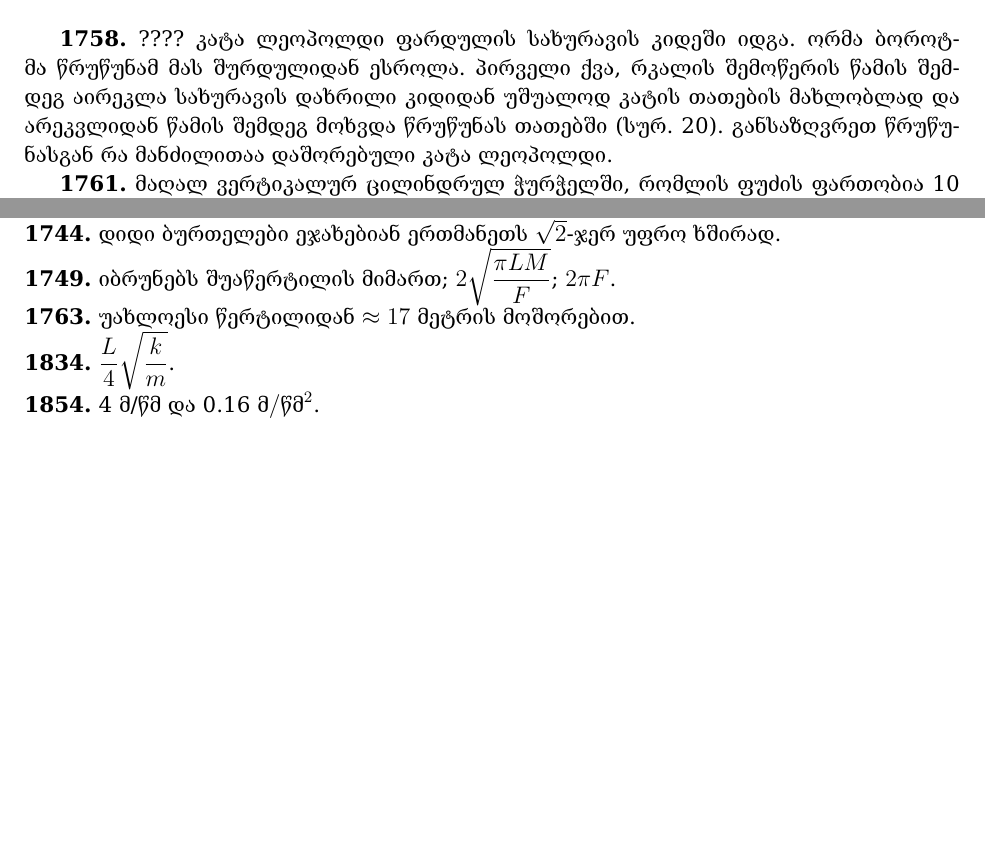
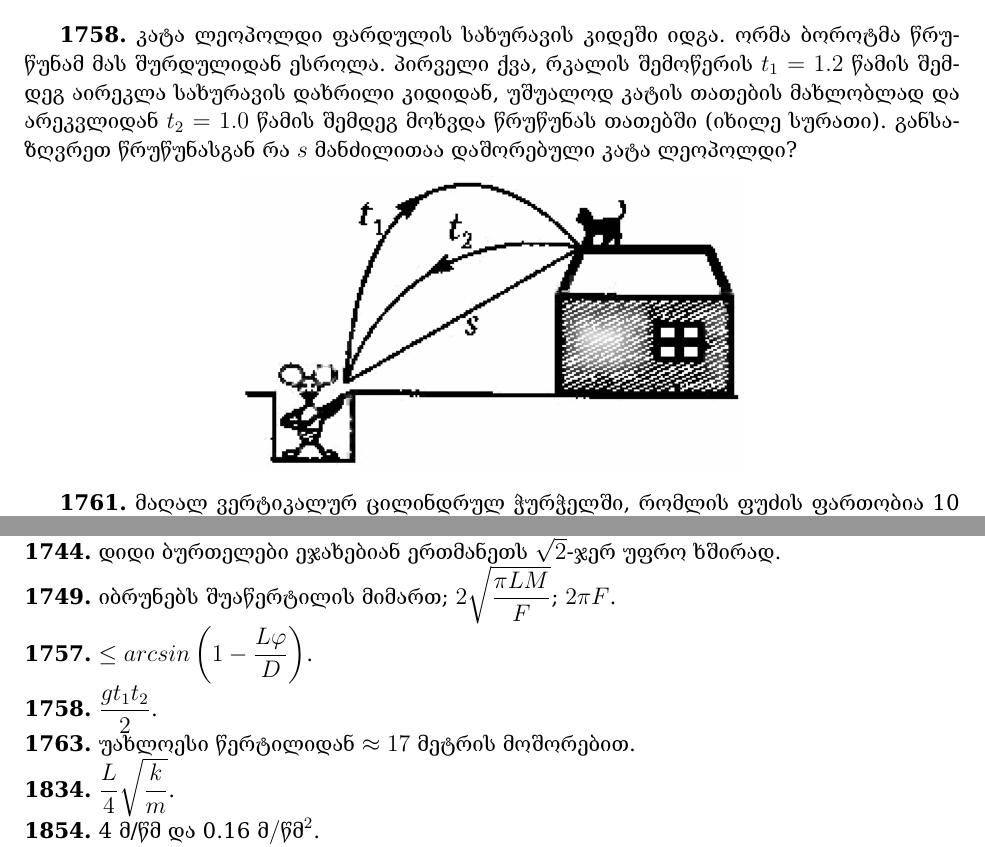
Before and after one commit to levankankadze/KVANT-magazine-physics-problems-in-Georgian, a LaTeX thesis (amocanebi.tex): two parts of pages 20 and 26 of 26, joined at a grey line, cut so that both start at the same text, the shorter picture padded with empty space. The pictures show the PDF file amocanebi.pdf that the author committed with the source.

Commit message:
1758_1757

```diff
--- a/amocanebi.tex
+++ b/amocanebi.tex
@@ -388,17 +388,20 @@ $\ \quad$ \textbf{1.}
 \textbf{1752.} $M = 60\ \frac{\text{გ}}{\text{მოლი}}$ მოლური მასის აირი მოთავსებულია ხისტ კედლებიან ჰერმეტულ ჭურჭელში და უნარჩუნდება $T_0 = 0 \degree$ ტემპერატურა. მოლეკულების განივკვეთის ფართობია $S = 10^{-19}\ \text{მ}^2$. ისინი შეიძლება მივიჩნიოთ მყარ ბურთულებად. ექსპერიმენტის დასაწყისში აირის წნევაა $p_0 = 100$ პა. ულტრაიისფერი სინათლით აირის დასხივებისას მოლეკულები, რომლებიც შთანთქავენ სინათლის კვანტს, გადადიან აგზნებულ მდგომარეობაში. აგზნებულ მდგომარეობაში მოლეკულის სიცოცხლის საშუალო ხანგრძლივობაა $\tau = 10^{-3}$ წმ. ორი აგზნებული მოლეკულის დაჯახებისას მიმდინარეობს ქიმიური რეაქცია, რის შედეგადაც მიიღება ერთი ახალი მოლეკულა. ცნობილია, რომ ერთ წამში აირის ყოველ კუბურ სანტიმეტრში აღიგზნება $N = 10^{12}$ მოლეკულა. შეაფასეთ, რა დროში შემცირდება ჭურჭელში აირის წნევა თავდაპირველის $\epsilon = 1 \%$-ით.
 
 \textbf{1757.} შუშისაგან დამზადებულ ფირფიტას კვეთაში აქვს ტოლფერდა ტრაპეციის ფორმა (იხ. ნახ.). ტრაპეციის ფუძეა $D$, სიმაღლე $L (D\ll L)$, ხოლო კუთხე ტრაპეციის გვერდებს შორის $\varphi \ll 1$–ს ტოლია. ფირფიტას გვერდითი წახნაგები მოვერცხლილია, შუშის გარდატეხის მაჩვენებელია $n$. სხივის დაცემის $\alpha$ კუთხის რა მნიშვნელობებისათვის ფირფიტას ფუძეზე დაცემული სხივი გაივლის ფირფიტაში?
-		\begin{center}
-			\includegraphics[scale=0.4]{images/F1757.png}
-		\end{center}
+	\begin{center}
+		\includegraphics[scale=0.4]{images/F1757.png}
+	\end{center}
 
-\textbf{1758.} ???? კატა ლეოპოლდი ფარდულის სახურავის კიდეში იდგა. ორმა ბოროტმა წრუწუნამ მას შურდულიდან ესროლა. პირველი ქვა, რკალის შემოწერის წამის შემდეგ აირეკლა სახურავის დახრილი კიდიდან უშუალოდ კატის თათების მახლობლად და არეკვლიდან    წამის შემდეგ მოხვდა წრუწუნას თათებში (სურ. 20). განსაზღვრეთ წრუწუნასგან რა   მანძილითაა დაშორებული კატა ლეოპოლდი.
+\textbf{1758.} კატა ლეოპოლდი ფარდულის სახურავის კიდეში იდგა. ორმა ბოროტმა წრუწუნამ მას შურდულიდან ესროლა. პირველი ქვა, რკალის შემოწერის $t_1 = 1.2$ წამის შემდეგ აირეკლა სახურავის დახრილი კიდიდან, უშუალოდ კატის თათების მახლობლად და არეკვლიდან $t_2 = 1.0$ წამის შემდეგ მოხვდა წრუწუნას თათებში (იხილე სურათი). განსაზღვრეთ წრუწუნასგან რა $s$ მანძილითაა დაშორებული კატა ლეოპოლდი?
+	\begin{center}
+		\includegraphics[scale=0.2]{images/1758.png}
+	\end{center}
 
 \textbf{1761.} მაღალ ვერტიკალურ ცილინდრულ ჭურჭელში, რომლის ფუძის ფართობია 10 $\text{სმ}^2$ და სიმაღლეა 1 მ, 2 კგ მასის დგუშის ქვეშ იმყოფება მშრალი ჰაერი და სამი პატარა ერთნაირი წყლიანი ამპულა. ატმოსფერული ჰაერის ტემპერატურაა $+100\ \degree C$, ატმოსფერული წნევა ნორმალურია. თავდაპირველად დგუში ჭურჭლის ფუძიდან 20 სმ სიმაღლეზეა გაჩერებული. მას შემდეგ რაც ერთ-ერთი ამპულა გასკდა, დგუში აიწია და საბოლოოდ 40 სმ სიმაღლეზე გაჩერდა. რამდენი წყალი იყო ამპულაში? ამოვარდება თუ არა დგუში ჭურჭლიდან თუ დანარჩენი ორი ამპულაც გასკდება?
 
 \textbf{1762.} ორი არაგამტარი ნახევარსფეროს ცენტრები და მათი მაქსიმალური კვეთის სიბრტყეები ერთმანეთს ემთხვევა. მათი რადიუსებია $R$ და $r$, ხოლო მუხტები შესაბამისად $Q$ და $q$, მუხტი თანაბრადაა განაწილებული ნახევარსფეროების ზედაპირზე. განსაზღვრეთ მათი ურთიერთქმედების ძალა.
 		\begin{center}
-			\includegraphics[scale=0.4]{images/F1762.png}
+			\includegraphics[scale=0.5]{images/F1762.png}
 		\end{center}
 
 \textbf{1763.} კომპიუტერულ სამყაროში ბგერის სიჩქარეა $c_1=3 \ \text{მ/წმ}$, ხოლო სინათლის სიჩქარე $c_2=8 \ \text{მ/წმ}$. პატარა ავტომობილი $v_0=5 \ \text{მ/წმ}$ სიჩქარით მოძრაობს სწორ გზაზე. დამკვირვებელი იმყოფება $L=20 \ \text{მ}$ დაშორებით ამ გზიდან. რა ადგილზე ხედავს დამკვირვებელი ავტომობილს, როცა მას ესმის მანქანის ხმა მათ შორის უმოკლესი მანძილიდან. (ჩათვალე რომ დამკვირვებელს ხმის საშუალებით ზუსტად შეუძლია ადგილმდებარეობის განსაზღვრა).
@@ -516,6 +519,8 @@ $\ \quad$ კინემატიკა: 44; 754; 1283; 1418; 1763; 1854; 1998;
 \textbf{1730.} ენერგია შემცირდა 4/3 ჯერ. დიდი დროის შემდეგ საშუალო კვადრატული სიჩქარე გახდება $v_0 \sqrt{3/4} = 87\ \text{მ/წმ}$. \\
 \textbf{1744.} დიდი ბურთელები ეჯახებიან ერთმანეთს $\sqrt{2}$-ჯერ უფრო ხშირად. \\
 \textbf{1749.} იბრუნებს შუაწერტილის მიმართ; $2\sqrt{\dfrac{\pi LM}{F}}$; $2\pi F$. \\
+\textbf{1757.} $\leq arcsin\left(1-\dfrac{L\varphi}{D} \right)$. \\
+\textbf{1758.} $\dfrac{gt_1 t_2}{2}$. \\
 \textbf{1763.} უახლოესი წერტილიდან $\approx 17$ მეტრის მოშორებით. \\
 \textbf{1834.} $\dfrac{L}{4}\sqrt{\dfrac{k}{m}}$. \\
 \textbf{1854.} 4 მ/წმ და 0.16 $\text{მ}/\text{წმ}^2$. \\
```
Also changed, not shown: amocanebi.pdf, images/1758.PNG (added), 2 other files.
